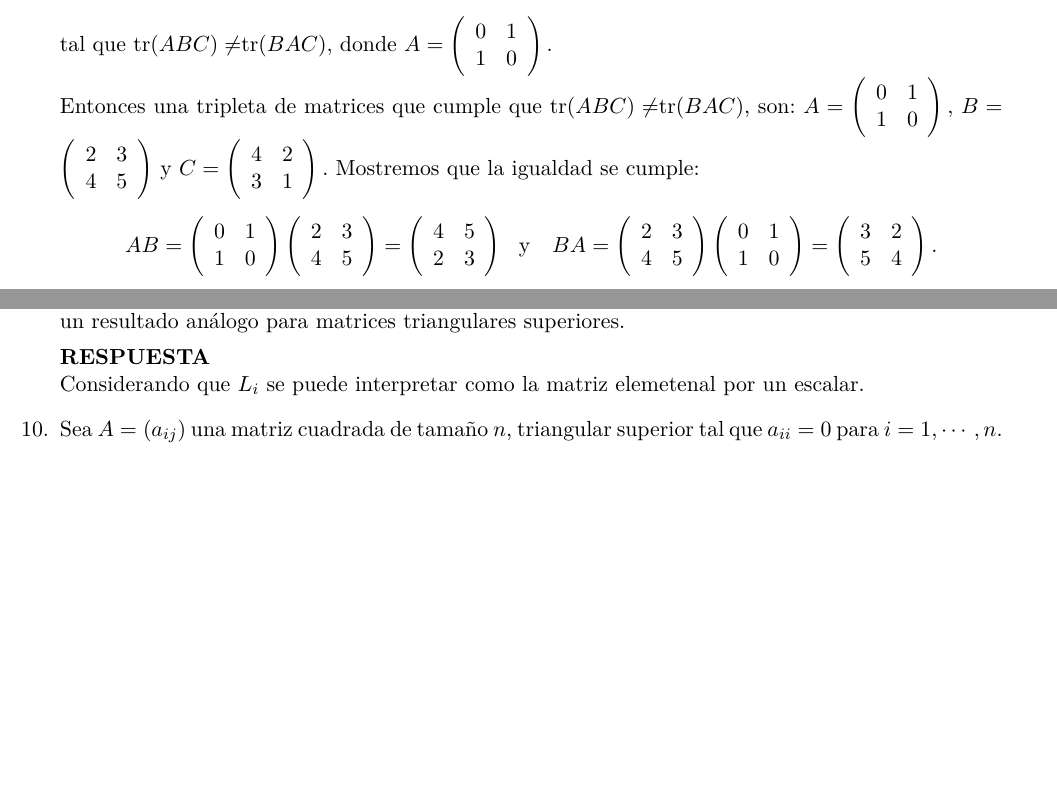
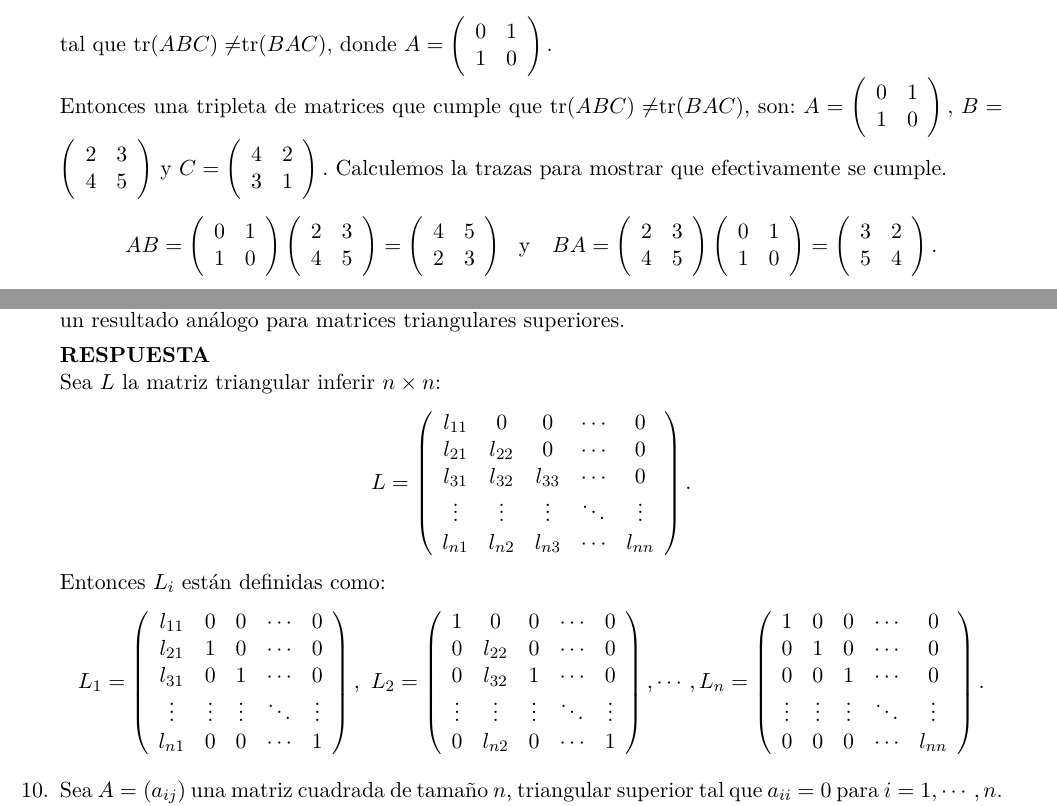
Before and after one commit to thenowrrock/Maestria_Computo_Estadistico_CIMAT, a LaTeX problem sheet (tareas/Tarea_1/T1AM_Enrique_Santibáñez_Cortés.tex): two parts of pages 3 and 4 of 4, joined at a grey line, cut so that both start at the same text, the shorter picture padded with empty space. Compiled offline with pdfLaTeX.

Commit message:
Ajustes en los ejercicios 9 y 10.

```diff
--- a/tareas/Tarea_1/T1AM_Enrique_Santibáñez_Cortés.tex
+++ b/tareas/Tarea_1/T1AM_Enrique_Santibáñez_Cortés.tex
@@ -334,7 +334,7 @@ Entonces una tripleta de matrices que cumple que tr$(ABC)\neq$tr$(BAC),$ son: $A
 \end{array} \right)$ y $C=\left( \begin{array}{cc}
 4&2 \\
 3&1
-\end{array} \right).$ Mostremos que la igualdad se cumple:
+\end{array} \right).$ Calculemos la trazas para mostrar que efectivamente se cumple.
 \begin{equation*}
 AB=\left( \begin{array}{cc}
 0&1 \\
@@ -400,4 +400,35 @@ Por lo que se cumple que tr$(ABC)\neq$tr$(BAC)$ para las matrices propuestas. $\
 \item Sea $L$ una matriz triangular inferior $n\times n$. Demuestre que $L=L_1L_2\cdots L_n$ donde $L_i$ es la matriz $n\times n$ que se obtiene reemplazando la $i-$ésima columna de $I_n$ por la $i-$ésima columna de $L$. Demuestre un resultado análogo para matrices triangulares superiores.
 
 \res
-Considerando que $L_i$ se puede interpretar como la matriz elemetenal por un escalar.
+Sea $L$ la matriz triangular inferir $n\times n$:
+\begin{equation*}
+L=\left( \begin{array}{ccccc}
+l_{11}&0 & 0 & \cdots &0\\
+l_{21}&l_{22}& 0 & \cdots & 0\\
+l_{31}&l_{32}& l_{33}& \cdots & 0\\
+\vdots & \vdots & \vdots & \ddots & \vdots\\
+l_{n1}&l_{n2}&l_{n3}& \cdots & l_{nn}
+\end{array}\right).
+\end{equation*}
+Entonces $L_i$ están definidas como:
+\begin{equation*}
+L_1=\left( \begin{array}{ccccc}
+l_{11}&0 & 0 & \cdots &0\\
+l_{21}&1& 0 & \cdots & 0\\
+l_{31}&0&1& \cdots & 0\\
+\vdots & \vdots & \vdots & \ddots & \vdots\\
+l_{n1}&0&0& \cdots &1
+\end{array}\right), \ L_2=\left( \begin{array}{ccccc}
+1&0 & 0 & \cdots &0\\
+0&l_{22}& 0 & \cdots & 0\\
+0&l_{32}& 1& \cdots & 0\\
+\vdots & \vdots & \vdots & \ddots & \vdots\\
+0&l_{n2}&0& \cdots & 1
+\end{array}\right), \cdots , L_n=\left( \begin{array}{ccccc}
+1&0 & 0 & \cdots &0\\
+0&1& 0 & \cdots & 0\\
+0&0& 1& \cdots & 0\\
+\vdots & \vdots & \vdots & \ddots & \vdots\\
+0&0&0& \cdots & l_{nn}
+\end{array}\right).
+\end{equation*}
```
Also changed, not shown: tareas/Tarea_1/T1AM_Enrique_Santibáñez_Cortés.pdf, tareas/Tarea_1/T1AM_Enrique_Santibáñez_Cortés.tex (7 more changed lines), 2 other files.
